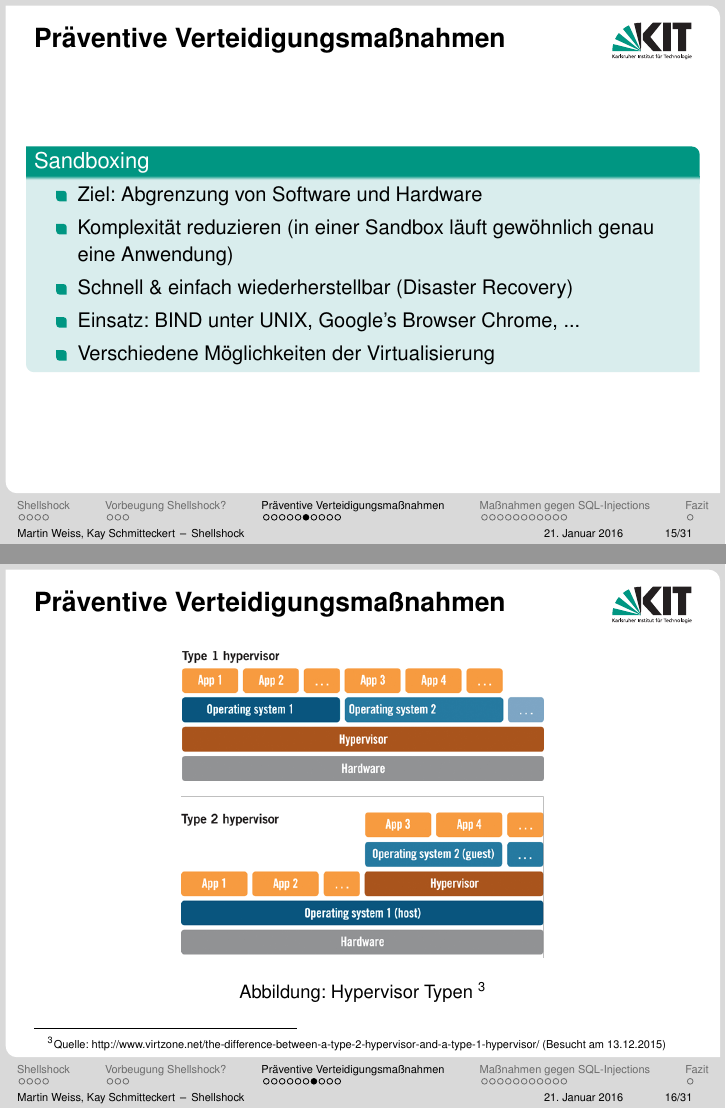
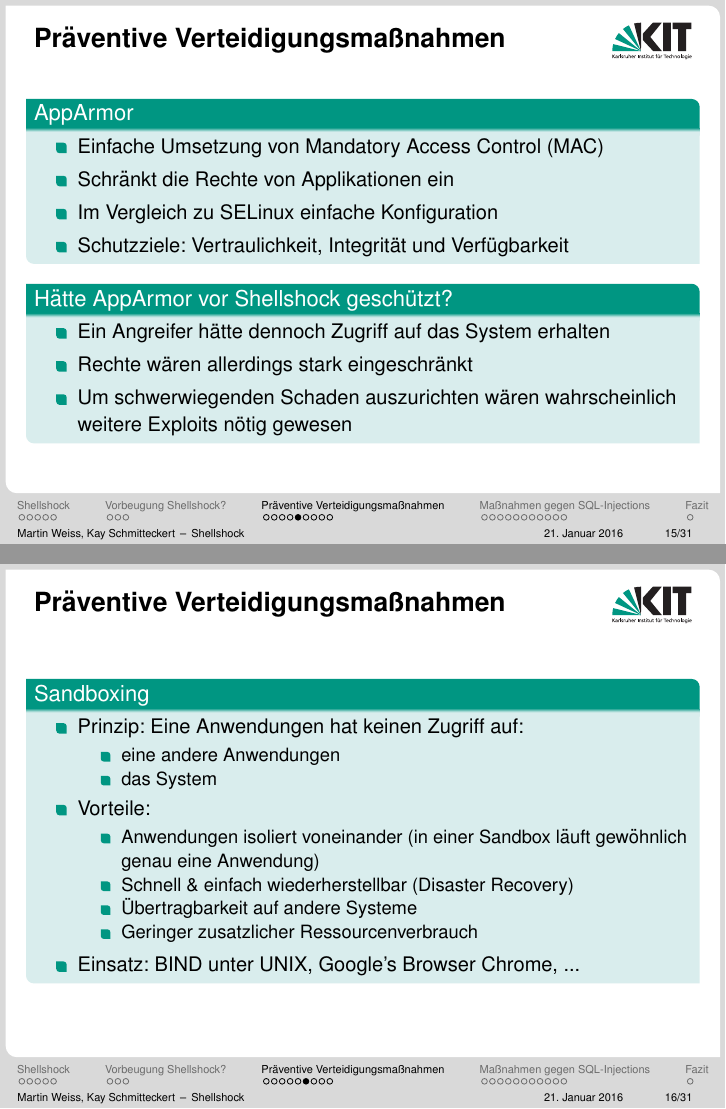
Before and after one commit to kay-es/Shellshock, LaTeX slides (presentation_shellshock_proseminar.tex, which reads sections/preventive_methods.tex): pages 15 and 16 of 31, joined at a grey line. Compiled offline with pdfLaTeX.

Commit message:
Refactor

```diff
--- a/sections/preventive_methods.tex
+++ b/sections/preventive_methods.tex
@@ -72,30 +72,34 @@
       \item Schutzziele: Vertraulichkeit, Integrität und Verfügbarkeit
     \end{itemize}
   \end{block}
+
+  \begin{block}{Hätte AppArmor vor Shellshock geschützt?}
+    \begin{itemize}[<+->]
+      \item Ein Angreifer hätte dennoch Zugriff auf das System erhalten
+      \item Rechte wären allerdings stark eingeschränkt
+      \item Um schwerwiegenden Schaden auszurichten wären wahrscheinlich weitere Exploits nötig gewesen
+    \end{itemize}
+  \end{block}
 \end{frame}
 
 \begin{frame}{Präventive Verteidigungsmaßnahmen}
   \begin{block}{Sandboxing}
     \begin{itemize}[<+->]
-      \item Ziel: Abgrenzung von Software und Hardware
-      \item Komplexität reduzieren (in einer Sandbox läuft gewöhnlich genau eine Anwendung)
-      \item Schnell \& einfach wiederherstellbar (Disaster Recovery)
+      \item Prinzip: Eine Anwendungen hat keinen Zugriff auf:
+      \begin{itemize}[<+->]
+        \item eine andere Anwendungen
+        \item das System
+      \end{itemize}
+      \item Vorteile:
+      \begin{itemize}[<+->]
+        \item Anwendungen isoliert voneinander (in einer Sandbox läuft gewöhnlich genau eine Anwendung)
+        \item Schnell \& einfach wiederherstellbar (Disaster Recovery)
+        \item Übertragbarkeit auf andere Systeme
+        \item Geringer zusatzlicher Ressourcenverbrauch
+      \end{itemize}
       \item Einsatz: BIND unter UNIX, Google's Browser Chrome, ...
-      \item Verschiedene Möglichkeiten der Virtualisierung
     \end{itemize}
   \end{block}
-\end{frame}
-
-\begin{frame}{Präventive Verteidigungsmaßnahmen}
-  \begin{figure}
-    \centering
-    \includegraphics[width=0.55\textwidth]{assets/hypervisor}
-    \caption{Hypervisor Typen \footnotemark}
-  \end{figure}
-
-  \setbeamerfont{footnote}{size=\tiny}
-  \footnotetext{Quelle: http://www.virtzone.net/the-difference-between-a-type-2-hypervisor-and-a-type-1-hypervisor/ (Besucht am 13.12.2015)}
-  \setbeamerfont{footnote}{size=\footnotesize}
 \end{frame}
 
 \begin{frame}{Präventive Verteidigungsmaßnahmen}
```
Also changed, not shown: presentation_shellshock_proseminar.tex (+15 -0 lines), sections/preventive_methods.tex (11 more changed lines).
